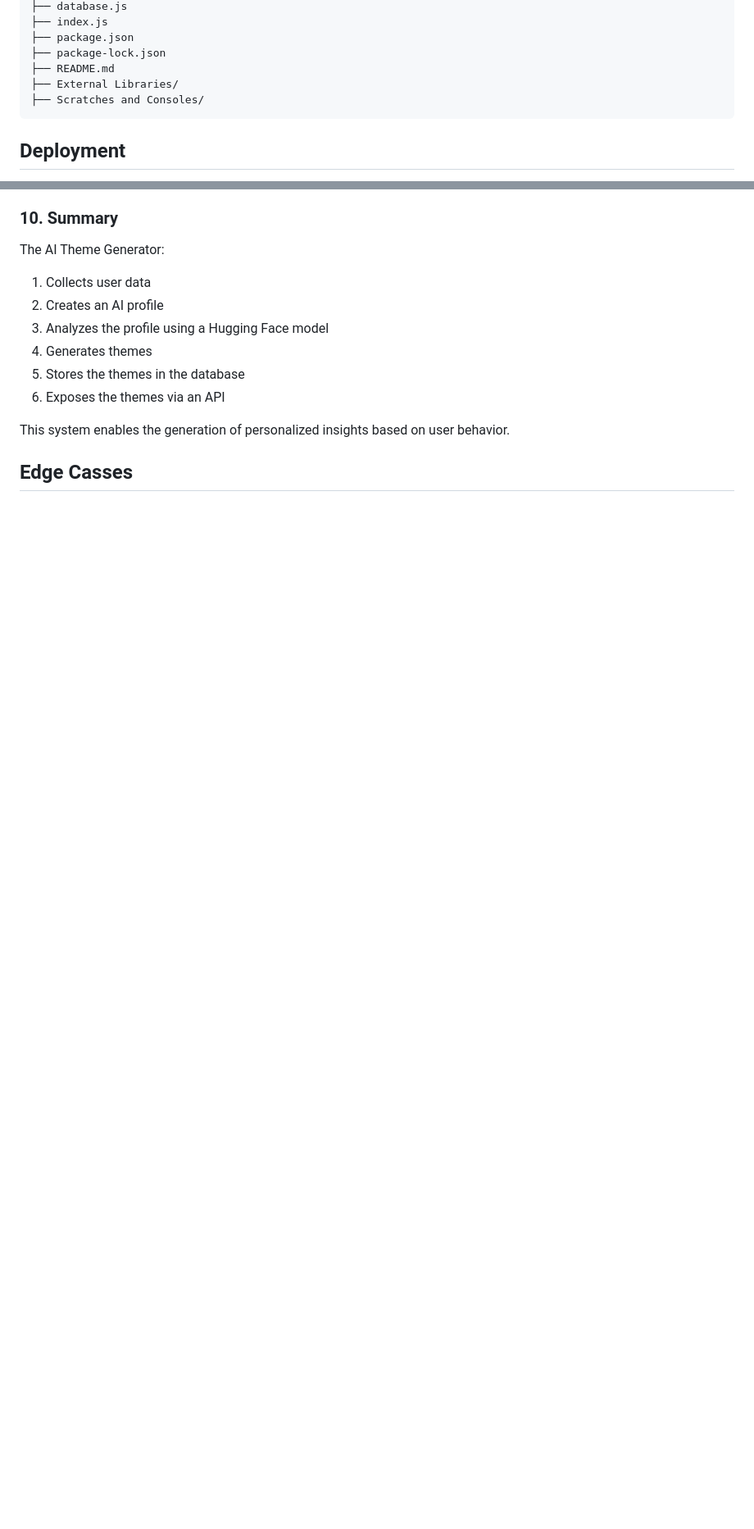
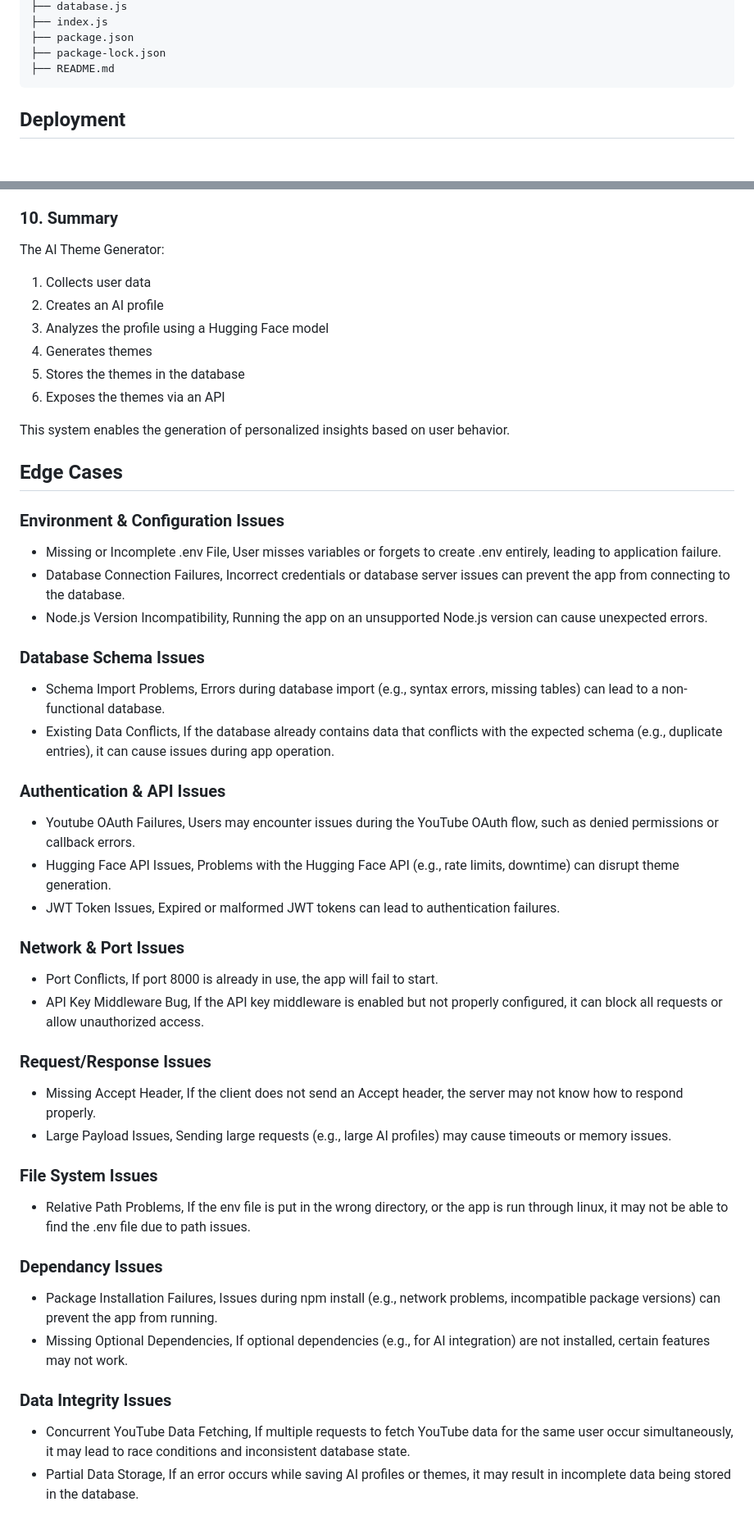
Before and after one commit to Frutiger-AER0/TLE-3-backend, a Markdown page: README.md, 2 parts joined by grey strips. Shown at 82% size. GitHub-like rendering; blank space fills up the shorter version.

Commit message:
finished README
Took 29 minutes

````diff
--- a/README.md
+++ b/README.md
@@ -434,8 +434,6 @@ src/
 ├── package.json
 ├── package-lock.json
 ├── README.md
-├── External Libraries/
-├── Scratches and Consoles/
 ```
 ## Deployment
 1. Host the project on a server (e.g., Heroku, AWS, DigitalOcean, VPS)
@@ -746,4 +746,29 @@ The AI Theme Generator:
 
 This system enables the generation of personalized insights based on user behavior.
 
-## Edge Casses
+## Edge Cases
+### Environment & Configuration Issues
+- Missing or Incomplete .env File, User misses variables or forgets to create .env entirely, leading to application failure.
+- Database Connection Failures, Incorrect credentials or database server issues can prevent the app from connecting to the database.
+- Node.js Version Incompatibility, Running the app on an unsupported Node.js version can cause unexpected errors.
+### Database Schema Issues
+- Schema Import Problems, Errors during database import (e.g., syntax errors, missing tables) can lead to a non-functional database.
+- Existing Data Conflicts, If the database already contains data that conflicts with the expected schema (e.g., duplicate entries), it can cause issues during app operation.
+### Authentication & API Issues
+- Youtube OAuth Failures, Users may encounter issues during the YouTube OAuth flow, such as denied permissions or callback errors.
+- Hugging Face API Issues, Problems with the Hugging Face API (e.g., rate limits, downtime) can disrupt theme generation.
+- JWT Token Issues, Expired or malformed JWT tokens can lead to authentication failures.
+### Network & Port Issues
+- Port Conflicts, If port 8000 is already in use, the app will fail to start.
+- API Key Middleware Bug, If the API key middleware is enabled but not properly configured, it can block all requests or allow unauthorized access.
+### Request/Response Issues
+- Missing Accept Header, If the client does not send an Accept header, the server may not know how to respond properly.
+- Large Payload Issues, Sending large requests (e.g., large AI profiles) may cause timeouts or memory issues.
+### File System Issues
+- Relative Path Problems, If the env file is put in the wrong directory, or the app is run through linux, it may not be able to find the .env file due to path issues.
+### Dependancy Issues
+- Package Installation Failures, Issues during npm install (e.g., network problems, incompatible package versions) can prevent the app from running.
+- Missing Optional Dependencies, If optional dependencies (e.g., for AI integration) are not installed, certain features may not work.
+### Data Integrity Issues
+- Concurrent YouTube Data Fetching, If multiple requests to fetch YouTube data for the same user occur simultaneously, it may lead to race conditions and inconsistent database state.
+- Partial Data Storage, If an error occurs while saving AI profiles or themes, it may result in incomplete data being stored in the database.
````
Also changed, not shown: other parts of README.md (+9 -7 lines).
